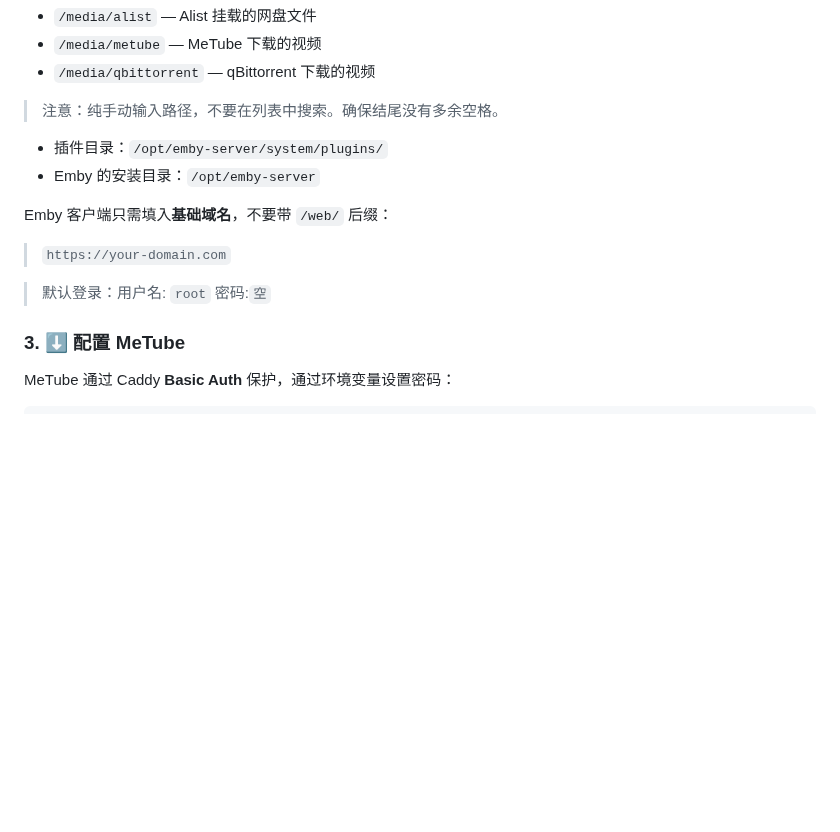
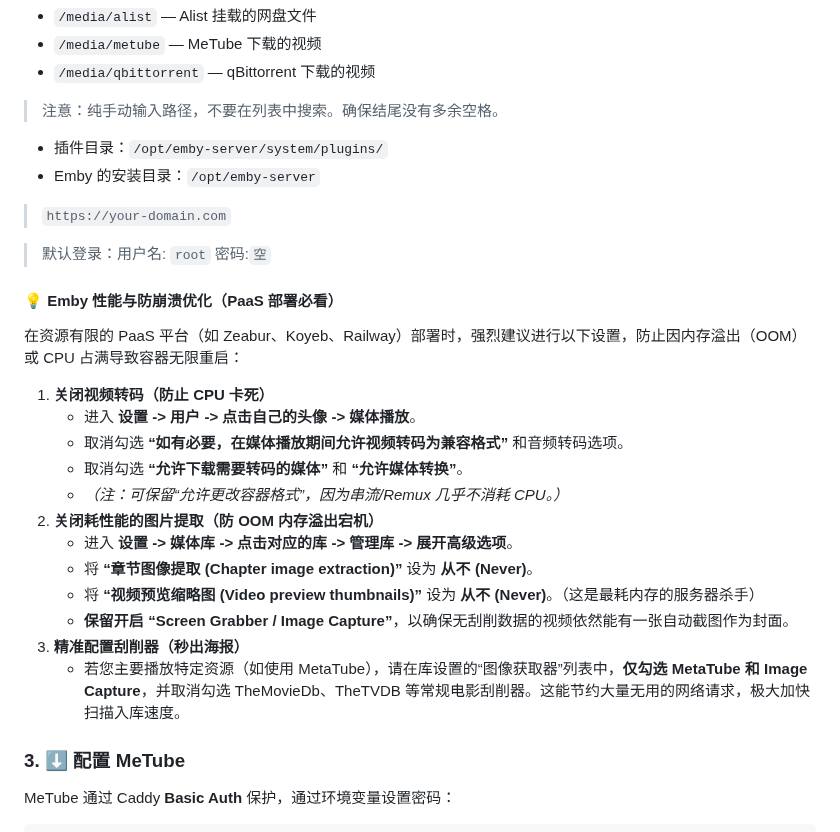
Before and after one commit to workerspages/metube-alist-emby, a Markdown page: README.md, the part around the change. Drawn GitHub-style; blank space fills up the shorter version.

Commit message:
docs: add Emby optimization guide for PaaS deployments

```diff
--- a/README.md
+++ b/README.md
@@ -151,10 +151,25 @@ RUN mkdir -p /data/media /data/config \
 - Emby 的安装目录：`/opt/emby-server`
 
 
-Emby 客户端只需填入**基础域名**，不要带 `/web/` 后缀：
 > `https://your-domain.com`
 
 > 默认登录：用户名: `root` 密码:`空`
+
+#### 💡 Emby 性能与防崩溃优化（PaaS 部署必看）
+在资源有限的 PaaS 平台（如 Zeabur、Koyeb、Railway）部署时，强烈建议进行以下设置，防止因内存溢出（OOM）或 CPU 占满导致容器无限重启：
+
+1. **关闭视频转码（防止 CPU 卡死）**
+   - 进入 **设置 -> 用户 -> 点击自己的头像 -> 媒体播放**。
+   - 取消勾选 **“如有必要，在媒体播放期间允许视频转码为兼容格式”** 和音频转码选项。
+   - 取消勾选 **“允许下载需要转码的媒体”** 和 **“允许媒体转换”**。
+   - *（注：可保留“允许更改容器格式”，因为串流/Remux 几乎不消耗 CPU。）*
+2. **关闭耗性能的图片提取（防 OOM 内存溢出宕机）**
+   - 进入 **设置 -> 媒体库 -> 点击对应的库 -> 管理库 -> 展开高级选项**。
+   - 将 **“章节图像提取 (Chapter image extraction)”** 设为 **从不 (Never)**。
+   - 将 **“视频预览缩略图 (Video preview thumbnails)”** 设为 **从不 (Never)**。（这是最耗内存的服务器杀手）
+   - **保留开启 “Screen Grabber / Image Capture”**，以确保无刮削数据的视频依然能有一张自动截图作为封面。
+3. **精准配置刮削器（秒出海报）**
+   - 若您主要播放特定资源（如使用 MetaTube），请在库设置的“图像获取器”列表中，**仅勾选 MetaTube 和 Image Capture**，并取消勾选 TheMovieDb、TheTVDB 等常规电影刮削器。这能节约大量无用的网络请求，极大加快扫描入库速度。
 
 ### 3. ⬇️ 配置 MeTube
 
```
